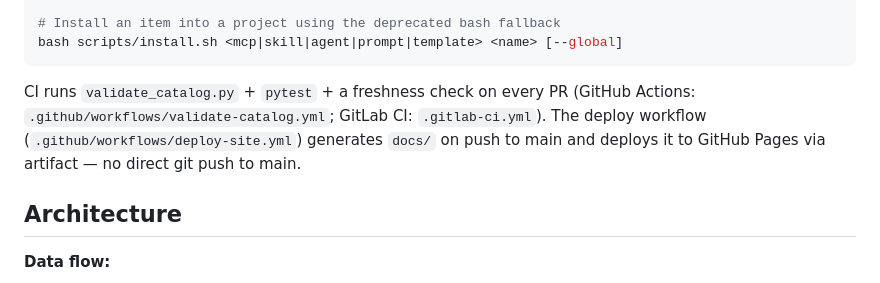
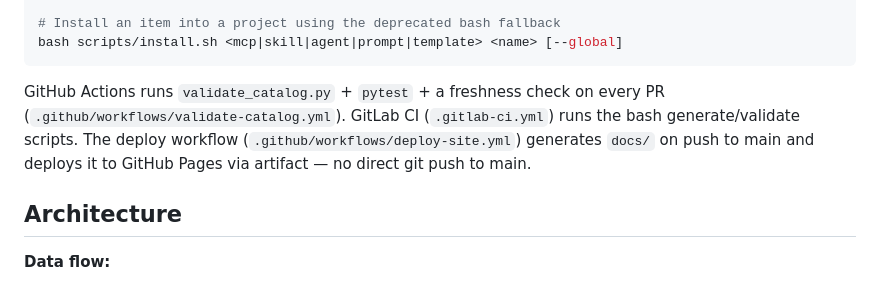
Before and after one commit to danforceDJ/ai-catalog, a Markdown page: CLAUDE.md, the part around the change. Drawn GitHub-style.

Commit message:
Potential fix for pull request finding
Co-authored-by: Copilot Autofix powered by AI <175728472+Copilot@users.noreply.github.com>

````diff
--- a/CLAUDE.md
+++ b/CLAUDE.md
@@ -38,7 +38,7 @@ uv run --with pytest --with pyyaml --with jsonschema --with jinja2 -- pytest -q
 bash scripts/install.sh <mcp|skill|agent|prompt|template> <name> [--global]
 ```
 
-CI runs `validate_catalog.py` + `pytest` + a freshness check on every PR (GitHub Actions: `.github/workflows/validate-catalog.yml`; GitLab CI: `.gitlab-ci.yml`). The deploy workflow (`.github/workflows/deploy-site.yml`) generates `docs/` on push to main and deploys it to GitHub Pages via artifact — no direct git push to main.
+GitHub Actions runs `validate_catalog.py` + `pytest` + a freshness check on every PR (`.github/workflows/validate-catalog.yml`). GitLab CI (`.gitlab-ci.yml`) runs the bash generate/validate scripts. The deploy workflow (`.github/workflows/deploy-site.yml`) generates `docs/` on push to main and deploys it to GitHub Pages via artifact — no direct git push to main.
 
 ## Architecture
 
````
